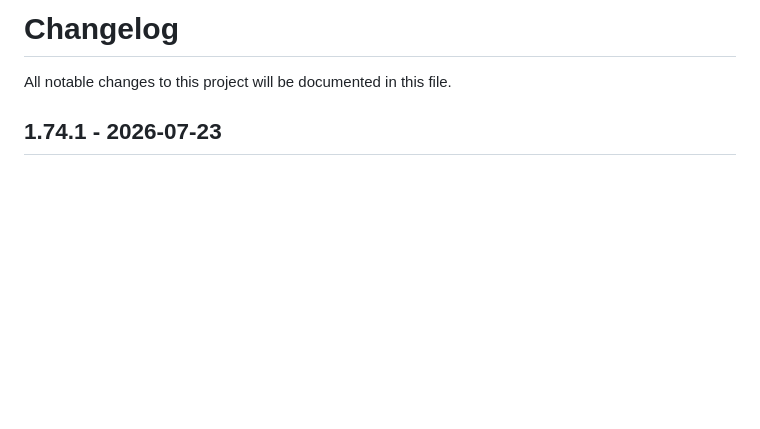
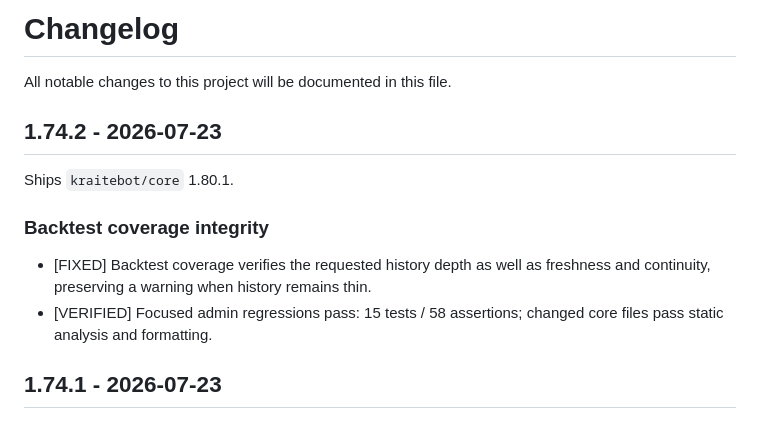
Before and after one commit to kraitebot/ingestion, a Markdown page: CHANGELOG.md, the part around the change. Drawn GitHub-style; blank space fills up the shorter version.

Commit message:
chore: ship core 1.80.1

```diff
--- a/CHANGELOG.md
+++ b/CHANGELOG.md
@@ -1,6 +1,17 @@
 # Changelog
 
 All notable changes to this project will be documented in this file.
+
+## 1.74.2 - 2026-07-23
+
+Ships `kraitebot/core` 1.80.1.
+
+### Backtest coverage integrity
+
+- [FIXED] Backtest coverage verifies the requested history depth as well as
+  freshness and continuity, preserving a warning when history remains thin.
+- [VERIFIED] Focused admin regressions pass: 15 tests / 58 assertions; changed
+  core files pass static analysis and formatting.
 
 ## 1.74.1 - 2026-07-23
 
```
Also changed, not shown: WhereAreWe.md (+3 -0 lines).
